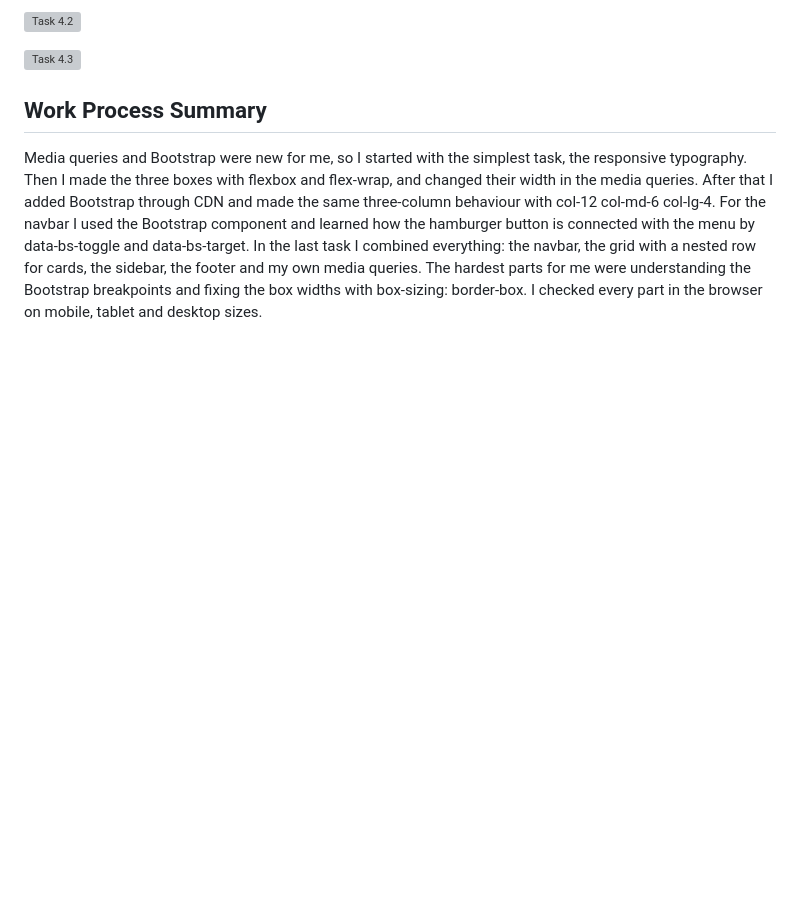
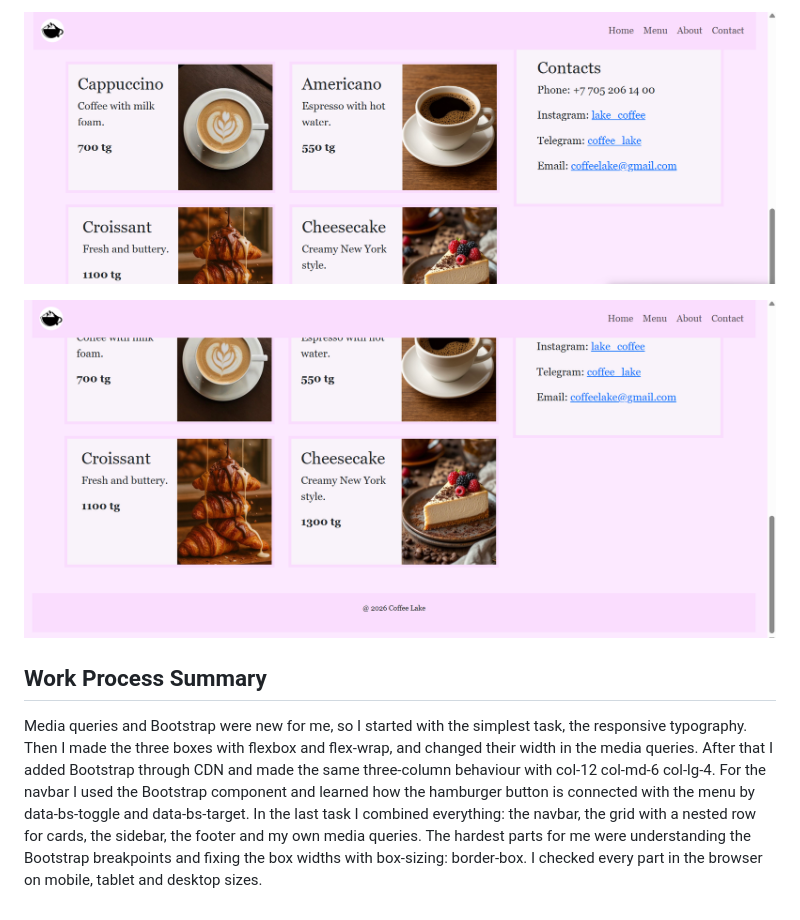
Before and after one commit to Gulim-Zhumabay/assignment3_web, a Markdown page: README.md, the part around one of its changes. Rendered like a GitHub page; blank space fills up the shorter version; grey boxes are pictures that could not be loaded.

```diff
--- a/README.md
+++ b/README.md
@@ -40,7 +40,7 @@ Built the main page of the cafe using both media queries and the Bootstrap grid.
 
-![Task 4.2](screenshots/task4.2.png)
+![Task 4.2](task4.2.png)
 
-![Task 4.3](screenshots/task4.3.png)
+![Task 4.3](task4.3.png)
 
 ## Work Process Summary
 
```
Also changed, not shown: other parts of README.md (+5 -5 lines).
